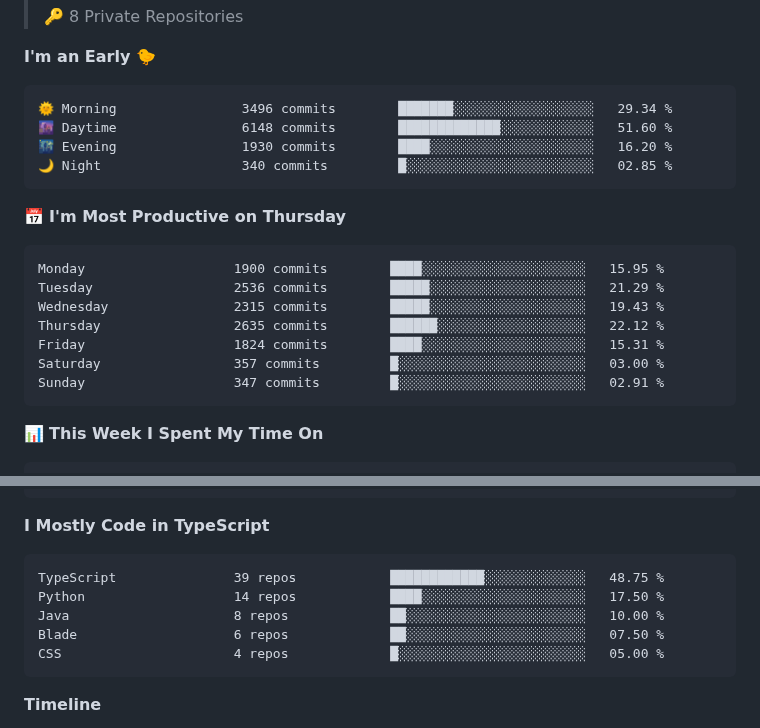
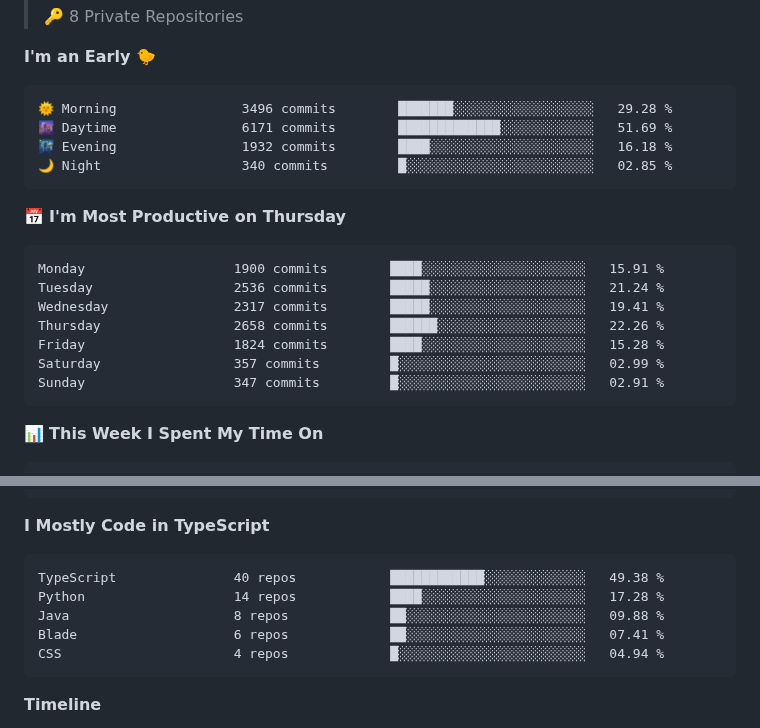
Before and after one commit to tg-alexis/tg-alexis, a Markdown page: README.md, 2 parts joined by grey strips. Drawn GitHub-style.

Commit message:
Updated with Dev Metrics

````diff
--- a/README.md
+++ b/README.md
@@ -30,20 +30,20 @@
 **I'm an Early 🐤**
 
 ```text
-🌞 Morning                3496 commits        ███████░░░░░░░░░░░░░░░░░░   29.34 %
-🌆 Daytime                6148 commits        █████████████░░░░░░░░░░░░   51.60 %
-🌃 Evening                1930 commits        ████░░░░░░░░░░░░░░░░░░░░░   16.20 %
+🌞 Morning                3496 commits        ███████░░░░░░░░░░░░░░░░░░   29.28 %
+🌆 Daytime                6171 commits        █████████████░░░░░░░░░░░░   51.69 %
+🌃 Evening                1932 commits        ████░░░░░░░░░░░░░░░░░░░░░   16.18 %
 🌙 Night                  340 commits         █░░░░░░░░░░░░░░░░░░░░░░░░   02.85 %
 ```
 📅 **I'm Most Productive on Thursday**
 
 ```text
-Monday                   1900 commits        ████░░░░░░░░░░░░░░░░░░░░░   15.95 %
-Tuesday                  2536 commits        █████░░░░░░░░░░░░░░░░░░░░   21.29 %
-Wednesday                2315 commits        █████░░░░░░░░░░░░░░░░░░░░   19.43 %
-Thursday                 2635 commits        ██████░░░░░░░░░░░░░░░░░░░   22.12 %
-Friday                   1824 commits        ████░░░░░░░░░░░░░░░░░░░░░   15.31 %
-Saturday                 357 commits         █░░░░░░░░░░░░░░░░░░░░░░░░   03.00 %
+Monday                   1900 commits        ████░░░░░░░░░░░░░░░░░░░░░   15.91 %
+Tuesday                  2536 commits        █████░░░░░░░░░░░░░░░░░░░░   21.24 %
+Wednesday                2317 commits        █████░░░░░░░░░░░░░░░░░░░░   19.41 %
+Thursday                 2658 commits        ██████░░░░░░░░░░░░░░░░░░░   22.26 %
+Friday                   1824 commits        ████░░░░░░░░░░░░░░░░░░░░░   15.28 %
+Saturday                 357 commits         █░░░░░░░░░░░░░░░░░░░░░░░░   02.99 %
 Sunday                   347 commits         █░░░░░░░░░░░░░░░░░░░░░░░░   02.91 %
 ```
 
@@ -78,11 +78,11 @@ Mac                      28 hrs 55 mins      ███████████
 **I Mostly Code in TypeScript**
 
 ```text
-TypeScript               39 repos            ████████████░░░░░░░░░░░░░   48.75 %
-Python                   14 repos            ████░░░░░░░░░░░░░░░░░░░░░   17.50 %
-Java                     8 repos             ██░░░░░░░░░░░░░░░░░░░░░░░   10.00 %
-Blade                    6 repos             ██░░░░░░░░░░░░░░░░░░░░░░░   07.50 %
-CSS                      4 repos             █░░░░░░░░░░░░░░░░░░░░░░░░   05.00 %
+TypeScript               40 repos            ████████████░░░░░░░░░░░░░   49.38 %
+Python                   14 repos            ████░░░░░░░░░░░░░░░░░░░░░   17.28 %
+Java                     8 repos             ██░░░░░░░░░░░░░░░░░░░░░░░   09.88 %
+Blade                    6 repos             ██░░░░░░░░░░░░░░░░░░░░░░░   07.41 %
+CSS                      4 repos             █░░░░░░░░░░░░░░░░░░░░░░░░   04.94 %
 ```
 
 
````
Also changed, not shown: other parts of README.md (+2 -2 lines), assets/bar_graph.png.
